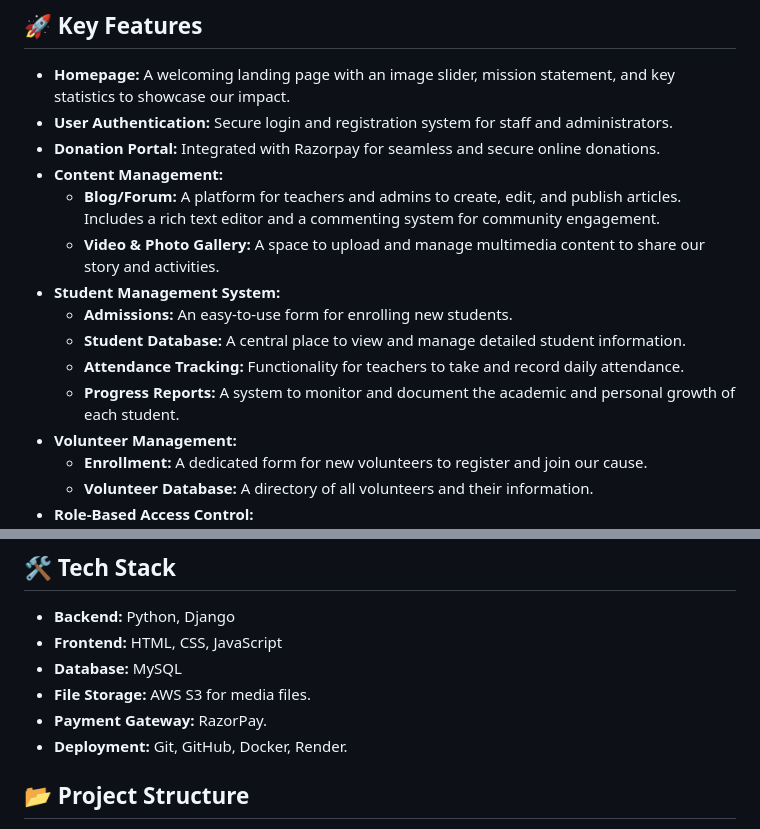
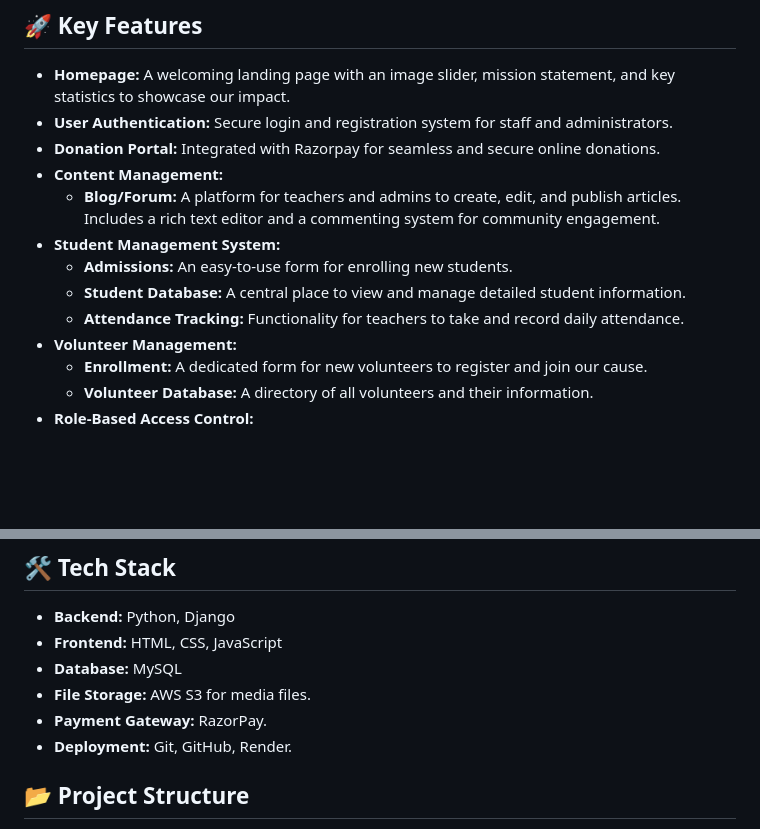
Before and after one commit to Rudragupta23/PahalFoundation, a Markdown page: README.md, 2 parts joined by grey strips. Rendered like a GitHub page; blank space fills up the shorter version.

```diff
--- a/README.md
+++ b/README.md
@@ -15,12 +15,10 @@ Pahal Foundation is a non-profit organization committed to empowering underprivi
 -   **Donation Portal:** Integrated with Razorpay for seamless and secure online donations.
 -   **Content Management:**
     -   **Blog/Forum:** A platform for teachers and admins to create, edit, and publish articles. Includes a rich text editor and a commenting system for community engagement.
-    -   **Video & Photo Gallery:** A space to upload and manage multimedia content to share our story and activities.
 -   **Student Management System:**
     -   **Admissions:** An easy-to-use form for enrolling new students.
     -   **Student Database:** A central place to view and manage detailed student information.
     -   **Attendance Tracking:** Functionality for teachers to take and record daily attendance.
-    -   **Progress Reports:** A system to monitor and document the academic and personal growth of each student.
 -   **Volunteer Management:**
     -   **Enrollment:** A dedicated form for new volunteers to register and join our cause.
     -   **Volunteer Database:** A directory of all volunteers and their information.
@@ -37,7 +35,7 @@ Pahal Foundation is a non-profit organization committed to empowering underprivi
 * **Database:** MySQL
 * **File Storage:** AWS S3 for media files.
 * **Payment Gateway:** RazorPay.
-* **Deployment:** Git, GitHub, Docker, Render.
+* **Deployment:** Git, GitHub, Render.
 
 ## 📂 Project Structure
 The project is organized into two main Django apps: pahal for the public-facing site and user authentication, and content for the internal dashboard and content management.
```
